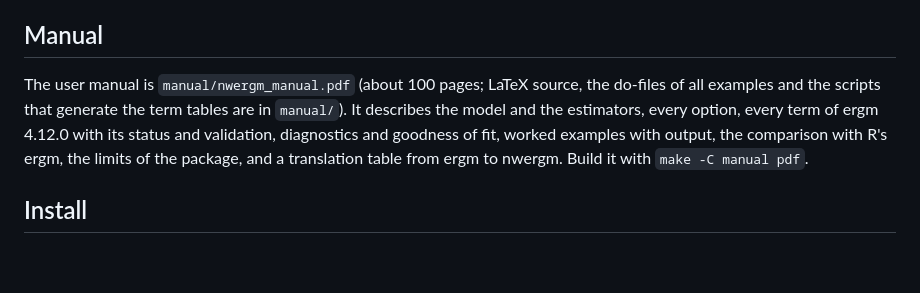
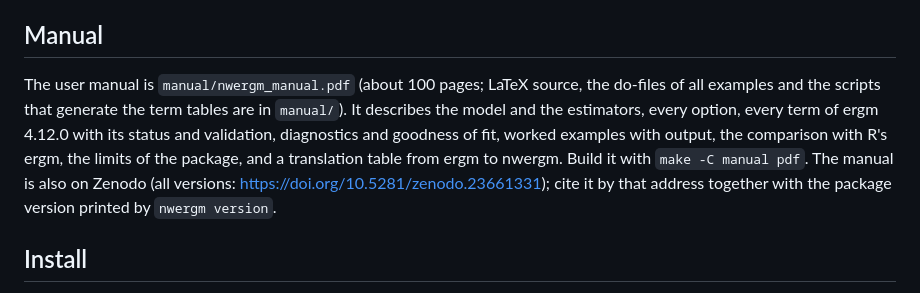
Before and after one commit to thomas-u-grund/nwergm, a Markdown page: README.md, the part around the change. Rendered like a GitHub page; blank space fills up the shorter version.

Commit message:
README: manual DOI (all versions)

```diff
--- a/README.md
+++ b/README.md
@@ -9,7 +9,7 @@ own repository; it needs the core package nwcommands but no other model package.
 
 ## Manual
 
-The user manual is `manual/nwergm_manual.pdf` (about 100 pages; LaTeX source, the do-files of all examples and the scripts that generate the term tables are in `manual/`). It describes the model and the estimators, every option, every term of ergm 4.12.0 with its status and validation, diagnostics and goodness of fit, worked examples with output, the comparison with R's ergm, the limits of the package, and a translation table from ergm to nwergm. Build it with `make -C manual pdf`.
+The user manual is `manual/nwergm_manual.pdf` (about 100 pages; LaTeX source, the do-files of all examples and the scripts that generate the term tables are in `manual/`). It describes the model and the estimators, every option, every term of ergm 4.12.0 with its status and validation, diagnostics and goodness of fit, worked examples with output, the comparison with R's ergm, the limits of the package, and a translation table from ergm to nwergm. Build it with `make -C manual pdf`. The manual is also on Zenodo (all versions: https://doi.org/10.5281/zenodo.23661331); cite it by that address together with the package version printed by `nwergm version`.
 
 ## Install
 
```
